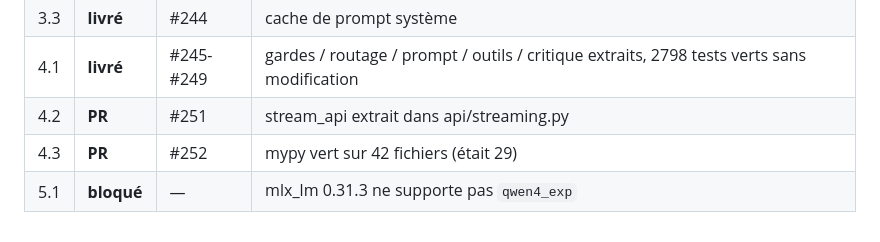
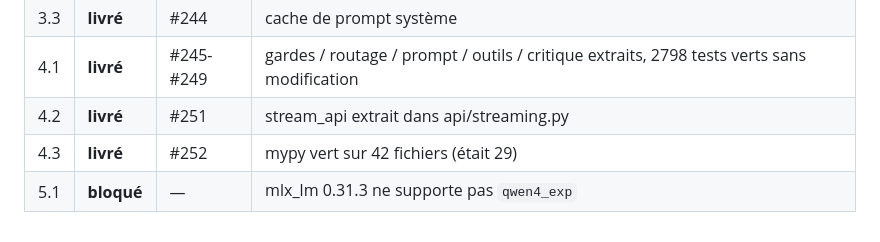
Before and after one commit to klodynlov/klody-code-ai, a Markdown page: docs/PLAN_OPTIMISATION_2026-09.md, the part around the change. GitHub-like rendering.

Commit message:
docs(plan): lots 4.2 et 4.3 livrés — plan 100 % exécuté (sauf 5.1 bloqué) (#254)
Co-authored-by: klodynlov <klodynlov@users.noreply.github.com>
Co-authored-by: Claude Opus 4.6 <noreply@anthropic.com>

```diff
--- a/docs/PLAN_OPTIMISATION_2026-09.md
+++ b/docs/PLAN_OPTIMISATION_2026-09.md
@@ -490,6 +490,6 @@ lots précédents ont déjà livré. Elle finit par la mise à jour de `CLAUDE.m
 | 3.2 | **livré** | #243 | embeddings batch |
 | 3.3 | **livré** | #244 | cache de prompt système |
 | 4.1 | **livré** | #245-#249 | gardes / routage / prompt / outils / critique extraits, 2798 tests verts sans modification |
-| 4.2 | **PR** | #251 | stream_api extrait dans api/streaming.py |
-| 4.3 | **PR** | #252 | mypy vert sur 42 fichiers (était 29) |
+| 4.2 | **livré** | #251 | stream_api extrait dans api/streaming.py |
+| 4.3 | **livré** | #252 | mypy vert sur 42 fichiers (était 29) |
 | 5.1 | **bloqué** | — | mlx_lm 0.31.3 ne supporte pas `qwen4_exp` |
```
